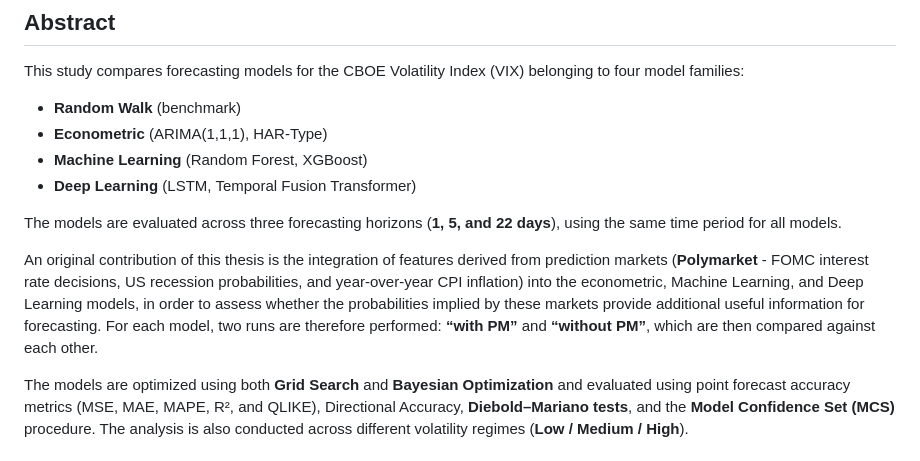
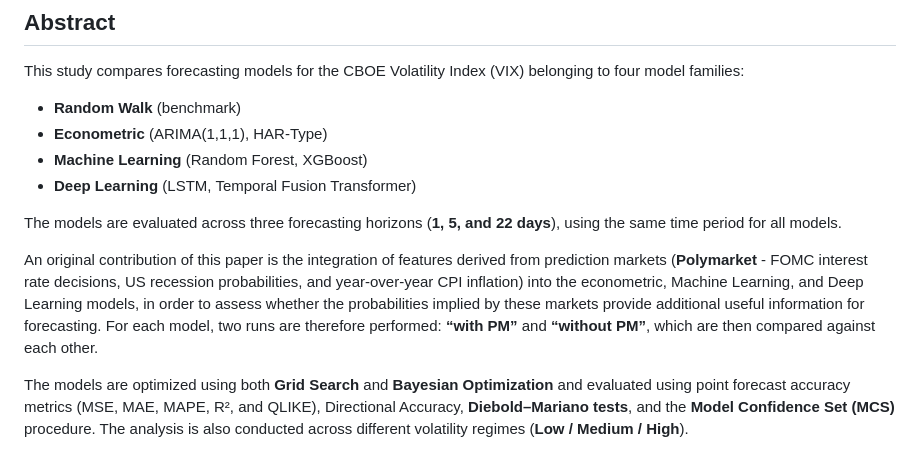
Before and after one commit to federicomariani/VIX-forecasting-econometric-ML-DL-Polymarket, a Markdown page: README.md, the part around the change. Drawn GitHub-style.

Commit message:
Update README to reflect correct terminology
Corrected the term 'thesis' to 'paper' in the README.

```diff
--- a/README.md
+++ b/README.md
@@ -16,7 +16,7 @@ This study compares forecasting models for the CBOE Volatility Index (VIX) belon
 
 The models are evaluated across three forecasting horizons (**1, 5, and 22 days**), using the same time period for all models.
 
-An original contribution of this thesis is the integration of features derived from prediction markets (**Polymarket** - FOMC interest rate decisions, US recession probabilities, and year-over-year CPI inflation) into the econometric, Machine Learning, and Deep Learning models, in order to assess whether the probabilities implied by these markets provide additional useful information for forecasting. For each model, two runs are therefore performed: **“with PM”** and **“without PM”**, which are then compared against each other.
+An original contribution of this paper is the integration of features derived from prediction markets (**Polymarket** - FOMC interest rate decisions, US recession probabilities, and year-over-year CPI inflation) into the econometric, Machine Learning, and Deep Learning models, in order to assess whether the probabilities implied by these markets provide additional useful information for forecasting. For each model, two runs are therefore performed: **“with PM”** and **“without PM”**, which are then compared against each other.
 
 The models are optimized using both **Grid Search** and **Bayesian Optimization** and evaluated using point forecast accuracy metrics (MSE, MAE, MAPE, R², and QLIKE), Directional Accuracy, **Diebold–Mariano tests**, and the **Model Confidence Set (MCS)** procedure. The analysis is also conducted across different volatility regimes (**Low / Medium / High**).
 
```
